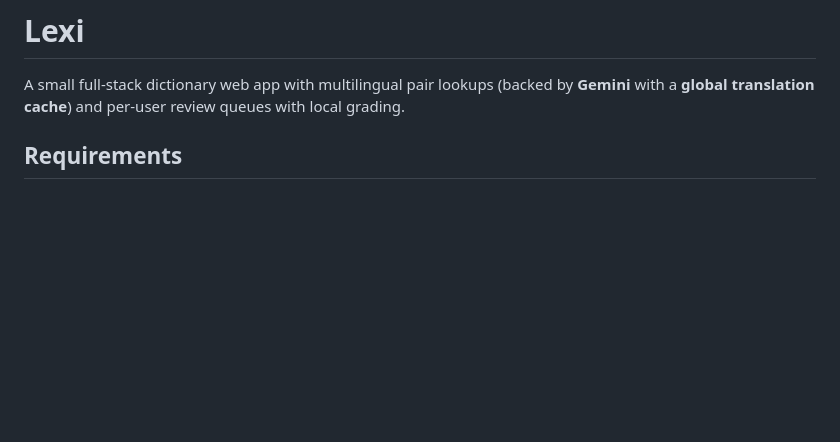
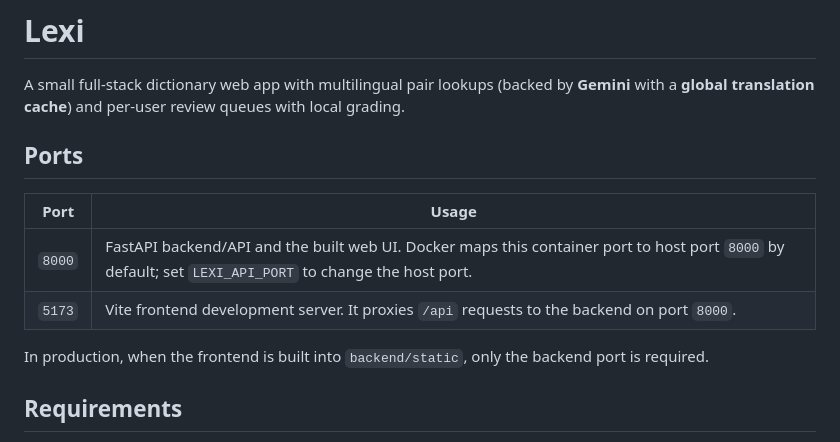
Before and after one commit to wuhao2015/Lexi, a Markdown page: README.md, the part around the change. Drawn GitHub-style; blank space fills up the shorter version.

Commit message:
update README, add ports info for deployment convenience.
Signed-off-by: Elena <elena.hao.wu@gmail.com>

```diff
--- a/README.md
+++ b/README.md
@@ -1,6 +1,15 @@
 # Lexi
 
 A small full-stack dictionary web app with multilingual pair lookups (backed by **Gemini** with a **global translation cache**) and per-user review queues with local grading.
+
+## Ports
+
+| Port | Usage |
+|------|-------|
+| `8000` | FastAPI backend/API and the built web UI. Docker maps this container port to host port `8000` by default; set `LEXI_API_PORT` to change the host port. |
+| `5173` | Vite frontend development server. It proxies `/api` requests to the backend on port `8000`. |
+
+In production, when the frontend is built into `backend/static`, only the backend port is required.
 
 ## Requirements
 
```
